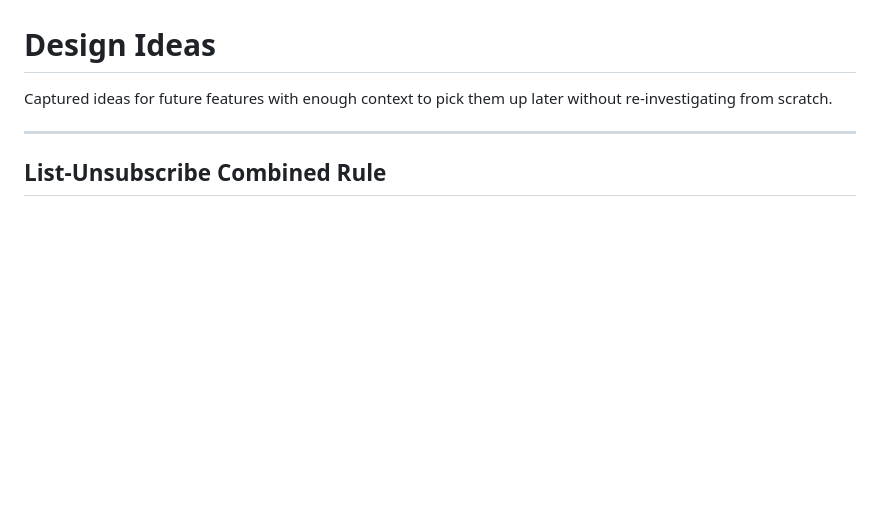
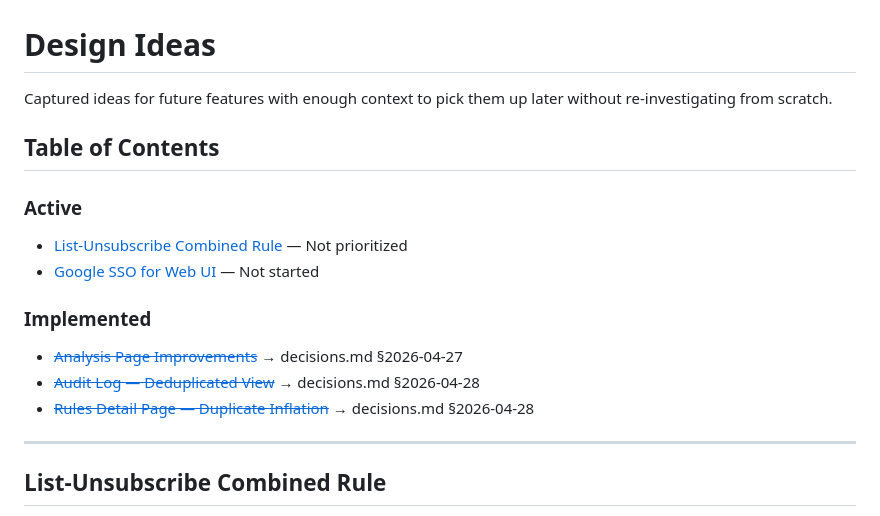
Before and after one commit to wleggette/mailsort, a Markdown page: docs/dev/design-ideas.md, the part around the change. GitHub-like rendering; blank space fills up the shorter version.

Commit message:
docs: add TOC to design-ideas.md, add TOC maintenance rule
- design-ideas.md: TOC with Active (2 ideas) and Implemented (3 pointers)
- general.md rule: 'Update the TOC at the top when adding, implementing,
  or removing ideas'

```diff
--- a/docs/dev/design-ideas.md
+++ b/docs/dev/design-ideas.md
@@ -2,6 +2,17 @@
 
 Captured ideas for future features with enough context to pick them up later
 without re-investigating from scratch.
+
+## Table of Contents
+
+### Active
+- [List-Unsubscribe Combined Rule](#list-unsubscribe-combined-rule) — Not prioritized
+- [Google SSO for Web UI](#google-sso-for-web-ui) — Not started
+
+### Implemented
+- [~~Analysis Page Improvements~~](#analysis-page-improvements--implemented-2026-04-27) → decisions.md §2026-04-27
+- [~~Audit Log — Deduplicated View~~](#audit-log--deduplicated-view--implemented-2026-04-28) → decisions.md §2026-04-28
+- [~~Rules Detail Page — Duplicate Inflation~~](#rules-detail-page--duplicate-inflation-in-evidence--matches--fixed-2026-04-28) → decisions.md §2026-04-28
 
 ---
 
```
Also changed, not shown: .windsurf/rules/general.md (+1 -1 lines).
